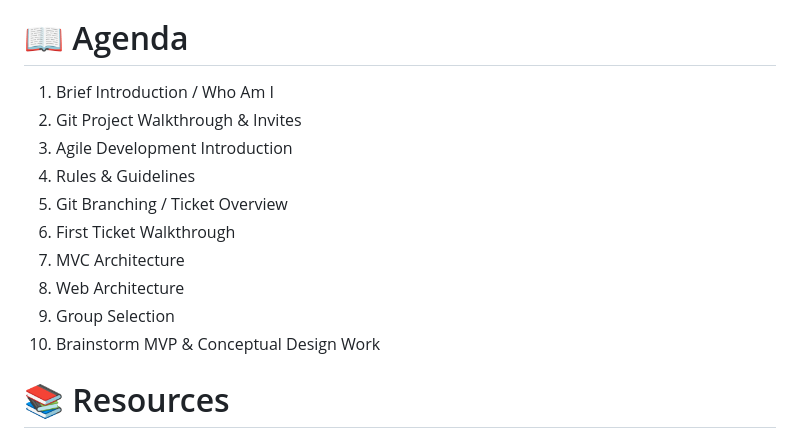
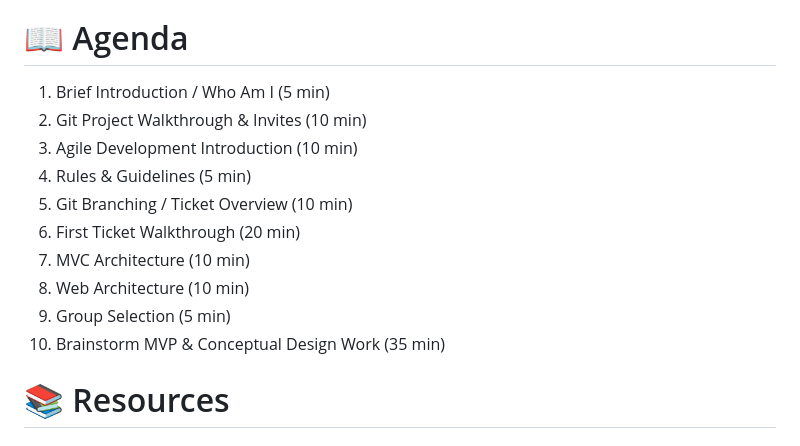
Before and after one commit to coreyyangsmith/Summer-Project-2023, a Markdown page: Meeting-Minutes/1 - Kickoff.md, the part around the change. GitHub-like rendering.

```diff
--- a/Meeting-Minutes/1 - Kickoff.md
+++ b/Meeting-Minutes/1 - Kickoff.md
@@ -2,16 +2,16 @@
 _Git Branching, MVC Architecture & Basic Web Architecture_
 
 # 📖 Agenda
-1. Brief Introduction / Who Am I
-2. Git Project Walkthrough & Invites
-3. Agile Development Introduction
-4. Rules & Guidelines
-5. Git Branching / Ticket Overview
-6. First Ticket Walkthrough
-7. MVC Architecture
-8. Web Architecture
-9. Group Selection
-10. Brainstorm MVP & Conceptual Design Work
+1. Brief Introduction / Who Am I (5 min)
+2. Git Project Walkthrough & Invites (10 min)
+3. Agile Development Introduction (10 min)
+4. Rules & Guidelines (5 min)
+5. Git Branching / Ticket Overview (10 min)
+6. First Ticket Walkthrough (20 min)
+7. MVC Architecture (10 min)
+8. Web Architecture (10 min)
+9. Group Selection (5 min)
+10. Brainstorm MVP & Conceptual Design Work (35 min)
 
 # 📚 Resources
 
```
